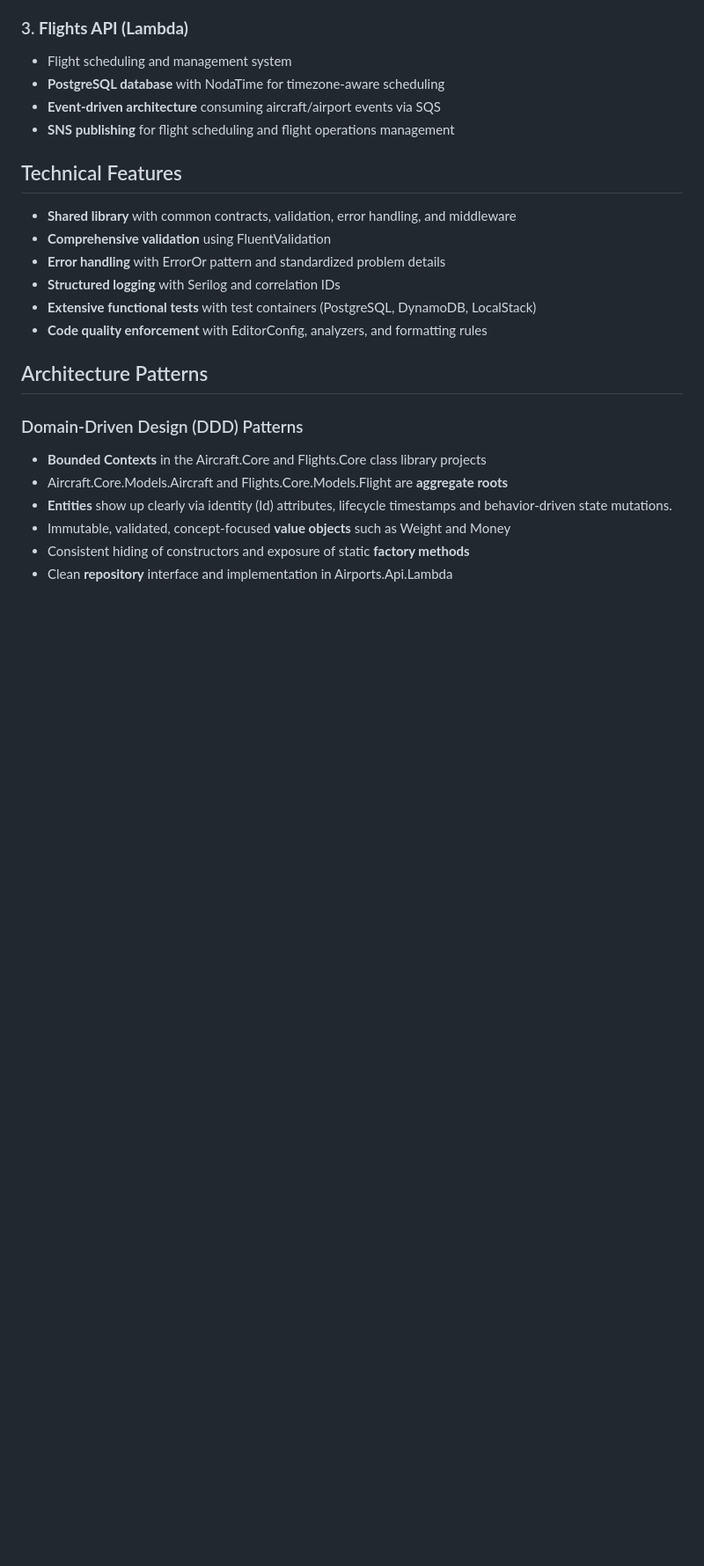
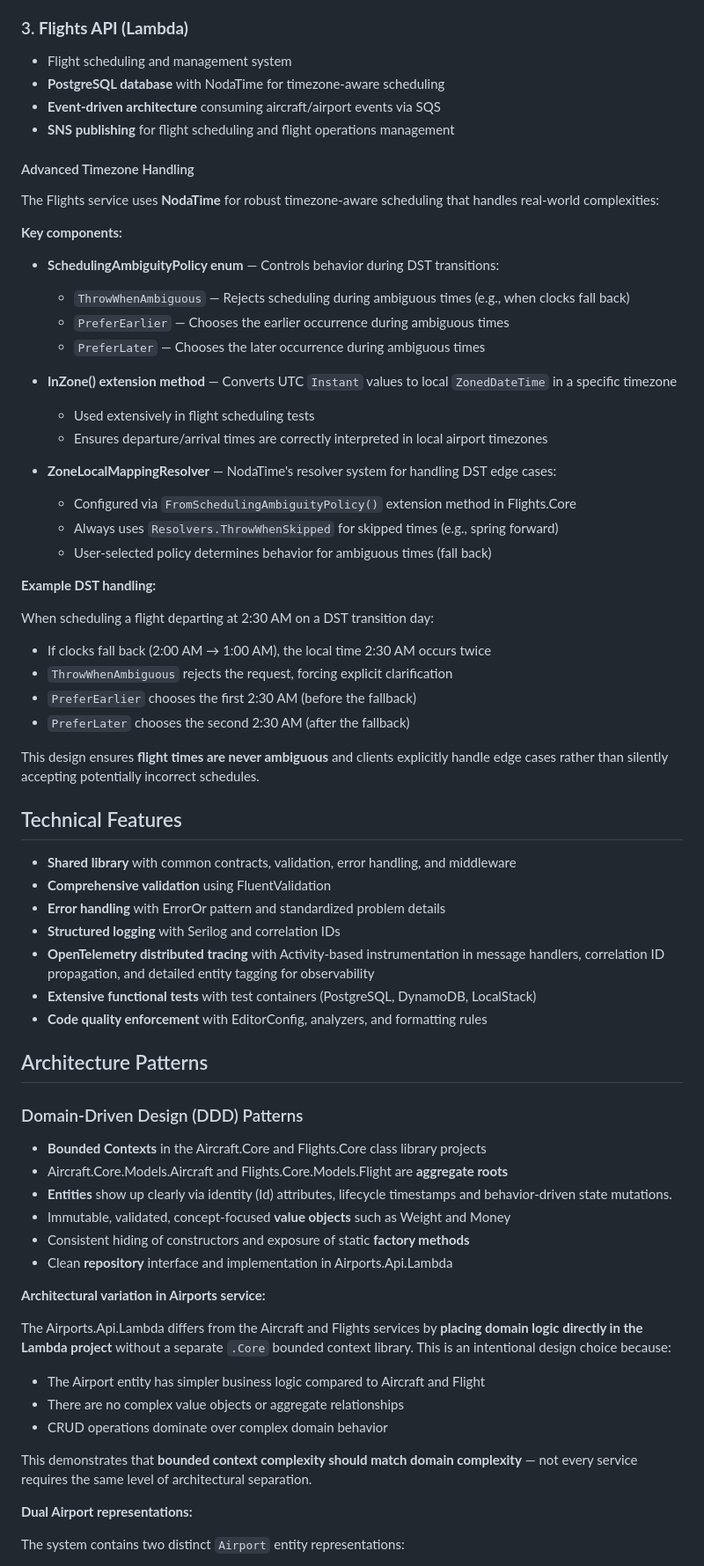
Before and after one commit to TubaMirabilis/EmbassyAirlines, a Markdown page: README.md, the part around one of its changes. Shown at 88% size. GitHub-like rendering; blank space fills up the shorter version.

```diff
--- a/README.md
+++ b/README.md
@@ -34,12 +34,43 @@ Embassy Airlines is a cloud-native airline management platform built with .NET 1
 - **Event-driven architecture** consuming aircraft/airport events via SQS
 - **SNS publishing** for flight scheduling and flight operations management
 
+#### Advanced Timezone Handling
+
+The Flights service uses **NodaTime** for robust timezone-aware scheduling that handles real-world complexities:
+
+**Key components:**
+
+- **SchedulingAmbiguityPolicy enum** — Controls behavior during DST transitions:
+  - `ThrowWhenAmbiguous` — Rejects scheduling during ambiguous times (e.g., when clocks fall back)
+  - `PreferEarlier` — Chooses the earlier occurrence during ambiguous times
+  - `PreferLater` — Chooses the later occurrence during ambiguous times
+
+- **InZone() extension method** — Converts UTC `Instant` values to local `ZonedDateTime` in a specific timezone
+  - Used extensively in flight scheduling tests
+  - Ensures departure/arrival times are correctly interpreted in local airport timezones
+
+- **ZoneLocalMappingResolver** — NodaTime's resolver system for handling DST edge cases:
+  - Configured via `FromSchedulingAmbiguityPolicy()` extension method in Flights.Core
+  - Always uses `Resolvers.ThrowWhenSkipped` for skipped times (e.g., spring forward)
+  - User-selected policy determines behavior for ambiguous times (fall back)
+
+**Example DST handling:**
+
+When scheduling a flight departing at 2:30 AM on a DST transition day:
+- If clocks fall back (2:00 AM → 1:00 AM), the local time 2:30 AM occurs twice
+- `ThrowWhenAmbiguous` rejects the request, forcing explicit clarification
+- `PreferEarlier` chooses the first 2:30 AM (before the fallback)
+- `PreferLater` chooses the second 2:30 AM (after the fallback)
+
+This design ensures **flight times are never ambiguous** and clients explicitly handle edge cases rather than silently accepting potentially incorrect schedules.
+
 ## Technical Features
 
 - **Shared library** with common contracts, validation, error handling, and middleware
 - **Comprehensive validation** using FluentValidation
 - **Error handling** with ErrorOr pattern and standardized problem details
 - **Structured logging** with Serilog and correlation IDs
+- **OpenTelemetry distributed tracing** with Activity-based instrumentation in message handlers, correlation ID propagation, and detailed entity tagging for observability
 - **Extensive functional tests** with test containers (PostgreSQL, DynamoDB, LocalStack)
 - **Code quality enforcement** with EditorConfig, analyzers, and formatting rules
 
@@ -53,3 +84,18 @@ Embassy Airlines is a cloud-native airline management platform built with .NET 1
 - Immutable, validated, concept-focused **value objects** such as Weight and Money
 - Consistent hiding of constructors and exposure of static **factory methods**
 - Clean **repository** interface and implementation in Airports.Api.Lambda
+
+**Architectural variation in Airports service:**
+
+The Airports.Api.Lambda differs from the Aircraft and Flights services by **placing domain logic directly in the Lambda project** without a separate `.Core` bounded context library. This is an intentional design choice because:
+
+- The Airport entity has simpler business logic compared to Aircraft and Flight
+- There are no complex value objects or aggregate relationships
+- CRUD operations dominate over complex domain behavior
+
+This demonstrates that **bounded context complexity should match domain complexity** — not every service requires the same level of architectural separation.
+
+**Dual Airport representations:**
+
+The system contains two distinct `Airport` entity representations:
+
```
Also changed, not shown: other parts of README.md (+56 -1 lines).
